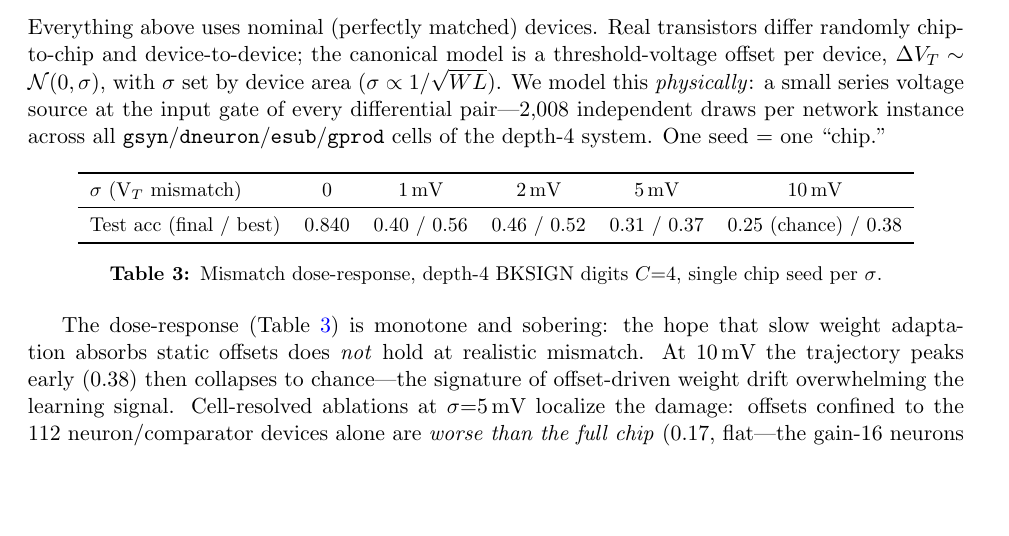
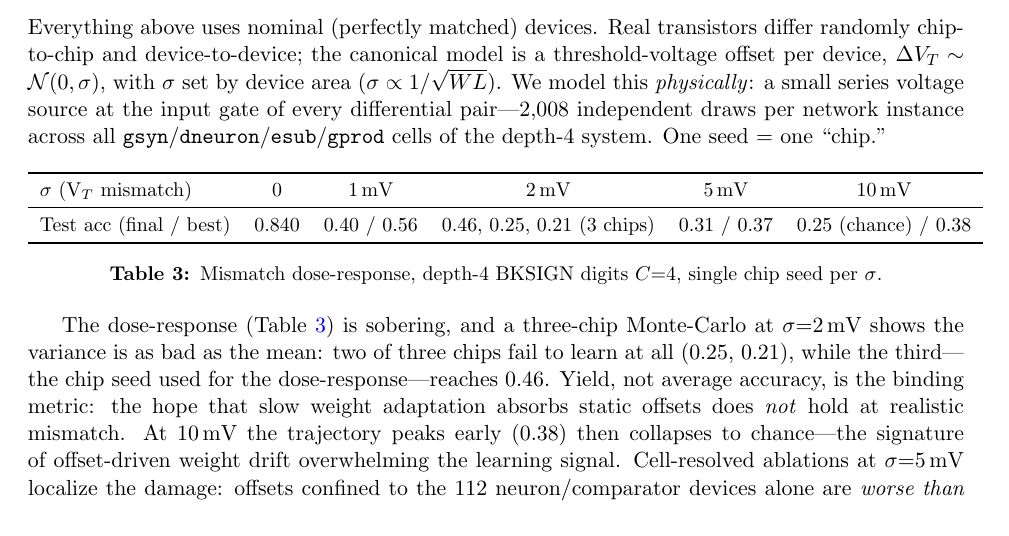
Before and after one commit to thomasnormal/spicenn2, a LaTeX paper (paper/paper.tex): part of page 9 of 12, cut so that both start at the same text, the shorter picture padded with empty space. Compiled offline with pdfLaTeX.

Commit message:
2mV Monte-Carlo: 2/3 chips at chance; yield is the binding metric
Co-Authored-By: Claude Opus 4.8 <noreply@anthropic.com>

```diff
--- a/paper/paper.tex
+++ b/paper/paper.tex
@@ -410,14 +410,14 @@ Everything above uses nominal (perfectly matched) devices. Real transistors diff
 \toprule
 $\sigma$ (V$_T$ mismatch) & 0 & 1\,mV & 2\,mV & 5\,mV & 10\,mV \\
 \midrule
-Test acc (final / best) & 0.840 & 0.40 / 0.56 & 0.46 / 0.52 & 0.31 / 0.37 & 0.25 (chance) / 0.38 \\
+Test acc (final / best) & 0.840 & 0.40 / 0.56 & 0.46, 0.25, 0.21 (3 chips) & 0.31 / 0.37 & 0.25 (chance) / 0.38 \\
 \bottomrule
 \end{tabular}
 \caption{Mismatch dose-response, depth-4 BKSIGN digits $C{=}4$, single chip seed per $\sigma$.}
 \label{tab:mismatch}
 \end{table}
 
-The dose-response (Table~\ref{tab:mismatch}) is monotone and sobering: the hope that slow weight adaptation absorbs static offsets does \emph{not} hold at realistic mismatch. At $10$\,mV the trajectory peaks early ($0.38$) then collapses to chance---the signature of offset-driven weight drift overwhelming the learning signal. Cell-resolved ablations at $\sigma{=}5$\,mV localize the damage: offsets confined to the 112 neuron/comparator devices alone are \emph{worse than the full chip} ($0.17$, flat---the gain-16 neurons amplify $5$\,mV to ${\sim}80$\,mV of activation shift); error-cell-only gives $0.53\!\to\!0.24$ (learn, then drift); update-cell-only gives $0.78\!\to\!0.55$ (a slow poison, not a blocker). Partial hardening (neurons, or neurons+error cells, to $1$\,mV $\approx 25\times$ area) recovers only $0.45$/$0.56$---the damage is distributed; the synapse array's offsets are co-killers. Even chip-wide $\sigma=1$\,mV---which already implies large devices---halves the system (best epoch 0.56), so area scaling alone is impractical: the architecture requires offset-canceling cell variants (auto-zeroing / correlated double sampling, which solved exactly this problem in a companion workstream). We report this as a first-class result: any claim about analog learning hardware stands or falls here.
+The dose-response (Table~\ref{tab:mismatch}) is sobering, and a three-chip Monte-Carlo at $\sigma{=}2$\,mV shows the variance is as bad as the mean: two of three chips fail to learn at all (0.25, 0.21), while the third---the chip seed used for the dose-response---reaches 0.46. Yield, not average accuracy, is the binding metric: the hope that slow weight adaptation absorbs static offsets does \emph{not} hold at realistic mismatch. At $10$\,mV the trajectory peaks early ($0.38$) then collapses to chance---the signature of offset-driven weight drift overwhelming the learning signal. Cell-resolved ablations at $\sigma{=}5$\,mV localize the damage: offsets confined to the 112 neuron/comparator devices alone are \emph{worse than the full chip} ($0.17$, flat---the gain-16 neurons amplify $5$\,mV to ${\sim}80$\,mV of activation shift); error-cell-only gives $0.53\!\to\!0.24$ (learn, then drift); update-cell-only gives $0.78\!\to\!0.55$ (a slow poison, not a blocker). Partial hardening (neurons, or neurons+error cells, to $1$\,mV $\approx 25\times$ area) recovers only $0.45$/$0.56$---the damage is distributed; the synapse array's offsets are co-killers. Even chip-wide $\sigma=1$\,mV---which already implies large devices---halves the system (best epoch 0.56), so area scaling alone is impractical: the architecture requires offset-canceling cell variants (auto-zeroing / correlated double sampling, which solved exactly this problem in a companion workstream). We report this as a first-class result: any claim about analog learning hardware stands or falls here.
 
 \paragraph{Toward offset-lean update cells.} The mismatch ablations point to a concrete redesign. Since sign-faithful transport works for the backward path, the \emph{update} may not need a full four-quadrant analog multiply either: with one comparator per neuron regenerating $\mathrm{sign}(\eps)$ (amortized over its fan-in), the per-synapse update cell reduces to a V-to-I pair on $a$ plus a four-switch commutator steered by the sign---9 transistors (two of them static common-mode pull-ups) replacing \texttt{gprod}'s 15, with only \emph{two} offset-critical input devices instead of eight. We have characterized this cell at DC: its differential output current is cleanly odd in $a$ ($\pm6.5\,\mu$A full scale vs.\ \texttt{gprod}'s $\pm8.5\,\mu$A) and exactly mirrored under sign reversal. A full training run with the sign-update \emph{rule} (comparator feeding the existing update cells) is in progress; if the rule holds, the cell saves $\sim$12\% of system transistors while shrinking the update path's mismatch cross-section by $4\times$.
 
```
Also changed, not shown: IDEAS_LEDGER.md (+3 -0 lines), paper/paper.pdf.
